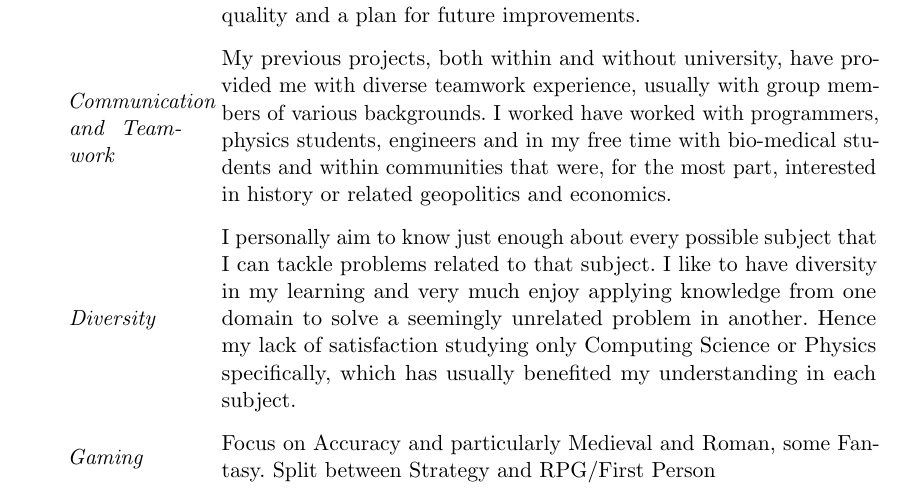
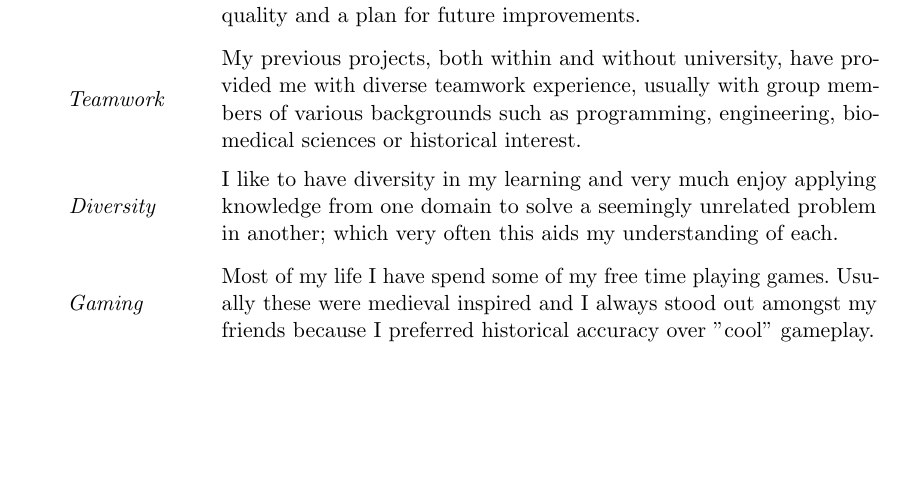
Before and after one commit to SonkeWohler/CV, a LaTeX document (MedivalGame.tex): part of page 2 of 3 before the commit and part of page 2 of 2 after it, cut so that both start at the same text, the shorter picture padded with empty space. Compiled offline with pdfLaTeX.

Commit message:
almost finished

```diff
--- a/MedivalGame.tex
+++ b/MedivalGame.tex
@@ -161,13 +161,15 @@
 \SkillsEntry{Work Flow}{Software Development has taught me not only about Software Architecture and Good Practice, but more importantly to manage work resources and make the best of what is available with a focus on quality and a plan for future improvements.}
 \sepspace
 
-\SkillsEntry{Communication and Teamwork}{My previous projects, both within and without university, have provided me with diverse teamwork experience, usually with group members of various backgrounds. I worked have worked with programmers, physics students, engineers and in my free time with bio-medical students and within communities that were, for the most part, interested in history or related geopolitics and economics.}
+\SkillsEntry{Teamwork}{My previous projects, both within and without university, have provided me with diverse teamwork experience, usually with group members of various backgrounds such as programming, engineering, bio-medical sciences or historical interest.}
+% My previous projects, both within and without university, have provided me with diverse teamwork experience, usually with group members of various backgrounds. I worked have worked with programmers, physics students, engineers and in my free time with bio-medical students and within communities that were, for the most part, interested in history or related geopolitics and economics.
 \sepspace
 
-\SkillsEntry{Diversity}{I personally aim to know just enough about every possible subject that I can tackle problems related to that subject. I like to have diversity in my learning and very much enjoy applying knowledge from one domain to solve a seemingly unrelated problem in another. Hence my lack of satisfaction studying only Computing Science or Physics specifically, which has usually benefited my understanding in each subject.}
+\SkillsEntry{Diversity}{I like to have diversity in my learning and very much enjoy applying knowledge from one domain to solve a seemingly unrelated problem in another; which very often this aids my understanding of each.}
+% I personally aim to know just enough about every possible subject that I can tackle problems related to that subject. I like to have diversity in my learning and very much enjoy applying knowledge from one domain to solve a seemingly unrelated problem in another. Hence my lack of satisfaction studying only Computing Science or Physics specifically, which has usually benefited my understanding in each subject.
 \sepspace
 
-\SkillsEntry{Gaming}{Focus on Accuracy and particularly Medieval and Roman, some Fantasy. Split between Strategy and RPG/First Person}
+\SkillsEntry{Gaming}{Most of my life I have spend some of my free time playing games. Usually these were medieval inspired and I always stood out amongst my friends because I preferred historical accuracy over "cool" gameplay.}
 
 %%% Disadvantages
 %%% ------------------------------------------------------------
```
